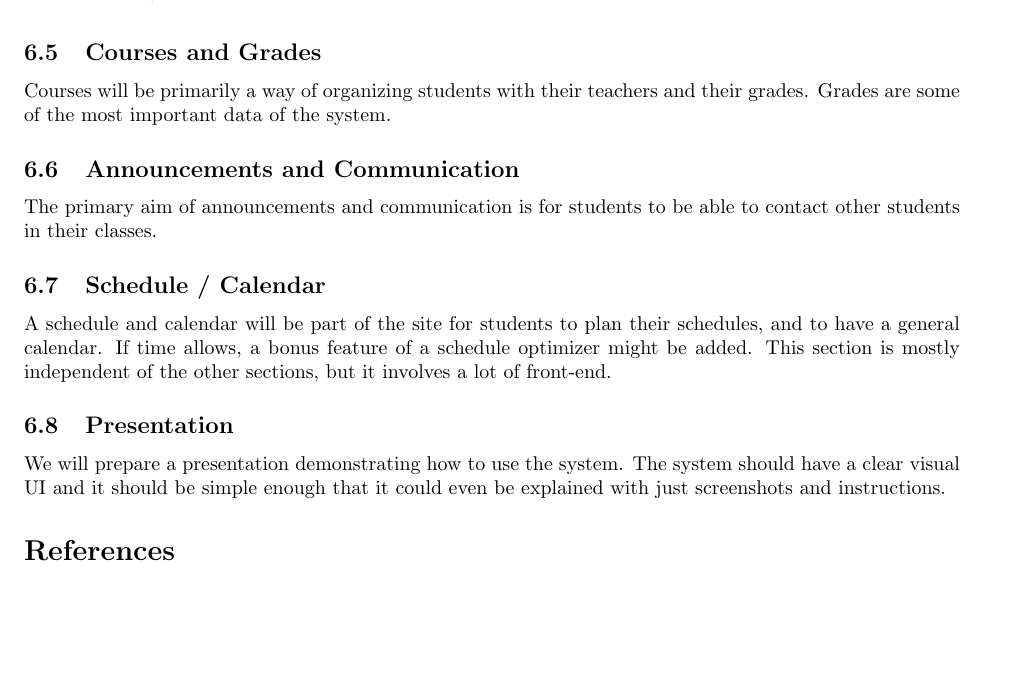
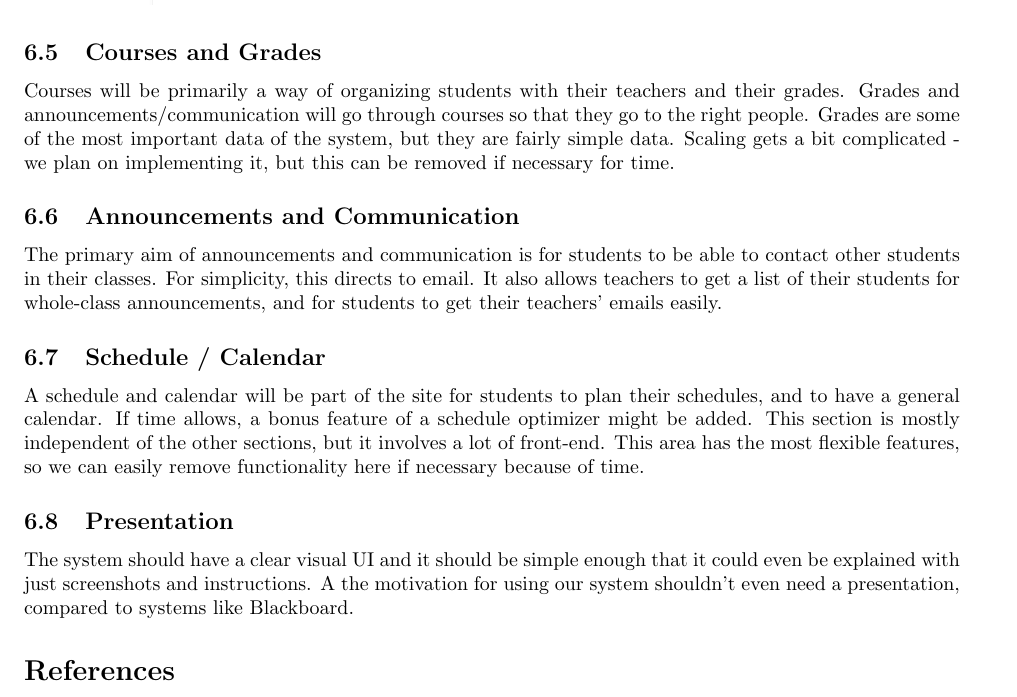
Before and after one commit to URWhiteboard/WhiteBoard, a LaTeX document (proposal/proposal.tex): part of page 4 of 4, cut so that both start at the same text, the shorter picture padded with empty space. Compiled offline with pdfLaTeX.

Commit message:
Finish proposal and zip it up with images

```diff
--- a/proposal/proposal.tex
+++ b/proposal/proposal.tex
@@ -146,27 +146,34 @@ we accomplish this goal. Below is an image of the current general layout.
 
 \subsection{Courses and Grades}
 
-Courses will be primarily a way of organizing students
-with their teachers and their grades. Grades are some of the most important
-data of the system.
+Courses will be primarily a way of organizing students with their teachers and
+their grades. Grades and announcements/communication will go through courses so
+that they go to the right people. Grades are some of the most important data of
+the system, but they are fairly simple data. Scaling gets a bit complicated -
+we plan on implementing it, but this can be removed if necessary for time.
 
 \subsection{Announcements and Communication}
 
 The primary aim of announcements and communication is for students to be able
-to contact other students in their classes.
+to contact other students in their classes. For simplicity, this directs to
+email. It also allows teachers to get a list of their students for whole-class
+announcements, and for students to get their teachers' emails easily.
 
 \subsection{Schedule / Calendar}
 
 A schedule and calendar will be part of the site for students to plan their
 schedules, and to have a general calendar. If time allows, a bonus feature of a
 schedule optimizer might be added. This section is mostly independent of the
-other sections, but it involves a lot of front-end.
+other sections, but it involves a lot of front-end. This area has the most
+flexible features, so we can easily remove functionality here if necessary
+because of time.
 
 \subsection{Presentation}
 
-We will prepare a presentation demonstrating how to use the system. The system
-should have a clear visual UI and it should be simple enough that it could even
-be explained with just screenshots and instructions.
+The system should have a clear visual UI and it should be simple enough that it
+could even be explained with just screenshots and instructions. A the
+motivation for using our system shouldn't even need a presentation, compared to
+systems like Blackboard.
 
 \bibliography{refs}{} \bibliographystyle{plain}
 
```
Also changed, not shown: proposal/proposal.pdf.
